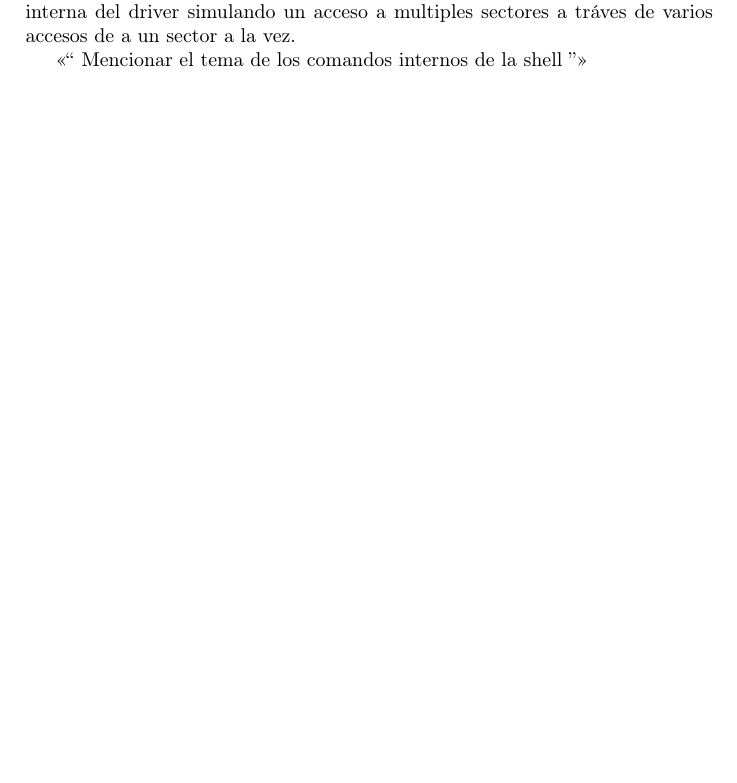
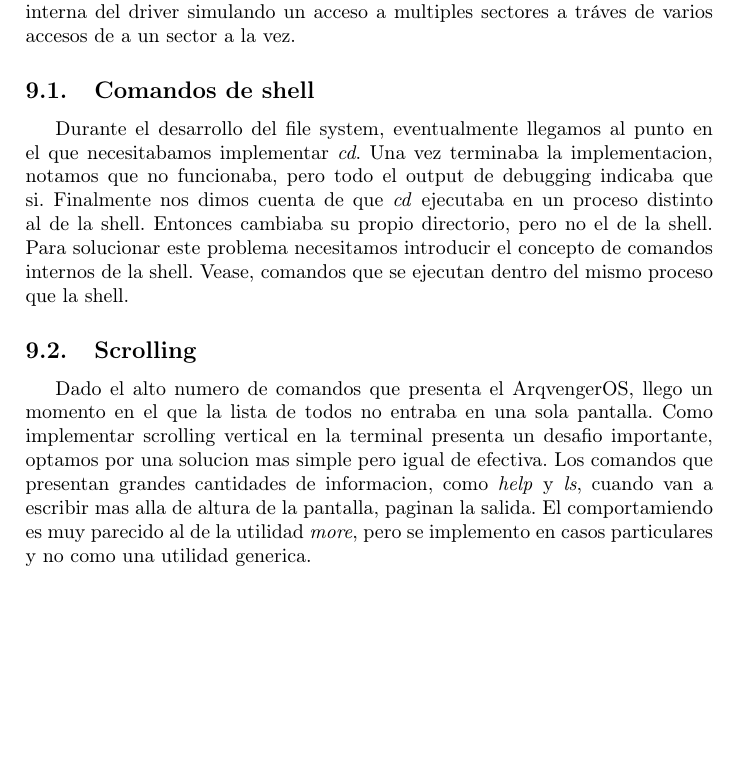
Before and after one commit to champo/ArqvengerOS, a LaTeX document (doc/informe.tex): part of page 17 of 18, cut so that both start at the same text. Compiled offline with pdfLaTeX.

```diff
--- a/doc/informe.tex
+++ b/doc/informe.tex
@@ -429,7 +429,19 @@
 varios accesos de a un sector a la vez.
 
 
-<<<< Mencionar el tema de los comandos internos de la shell >>>>
+\subsection{Comandos de shell}
+Durante el desarrollo del file system, eventualmente llegamos al punto en el que necesitabamos implementar \textit{cd}.
+Una vez terminaba la implementacion, notamos que no funcionaba, pero todo el output de debugging indicaba que si.
+Finalmente nos dimos cuenta de que \textit{cd} ejecutaba en un proceso distinto al de la shell.
+Entonces cambiaba su propio directorio, pero no el de la shell.
+Para solucionar este problema necesitamos introducir el concepto de comandos internos de la shell.
+Vease, comandos que se ejecutan dentro del mismo proceso que la shell.
+
+\subsection{Scrolling}
+Dado el alto numero de comandos que presenta el ArqvengerOS, llego un momento en el que la lista de todos no entraba en una sola pantalla.
+Como implementar scrolling vertical en la terminal presenta un desafio importante, optamos por una solucion mas simple pero igual de efectiva.
+Los comandos que presentan grandes cantidades de informacion, como \textit{help} y \textit{ls}, cuando van a escribir mas alla de altura de la pantalla, paginan la salida.
+El comportamiendo es muy parecido al de la utilidad \textit{more}, pero se implemento en casos particulares y no como una utilidad generica.
 
 \newpage
 \section{Referencias}
```
